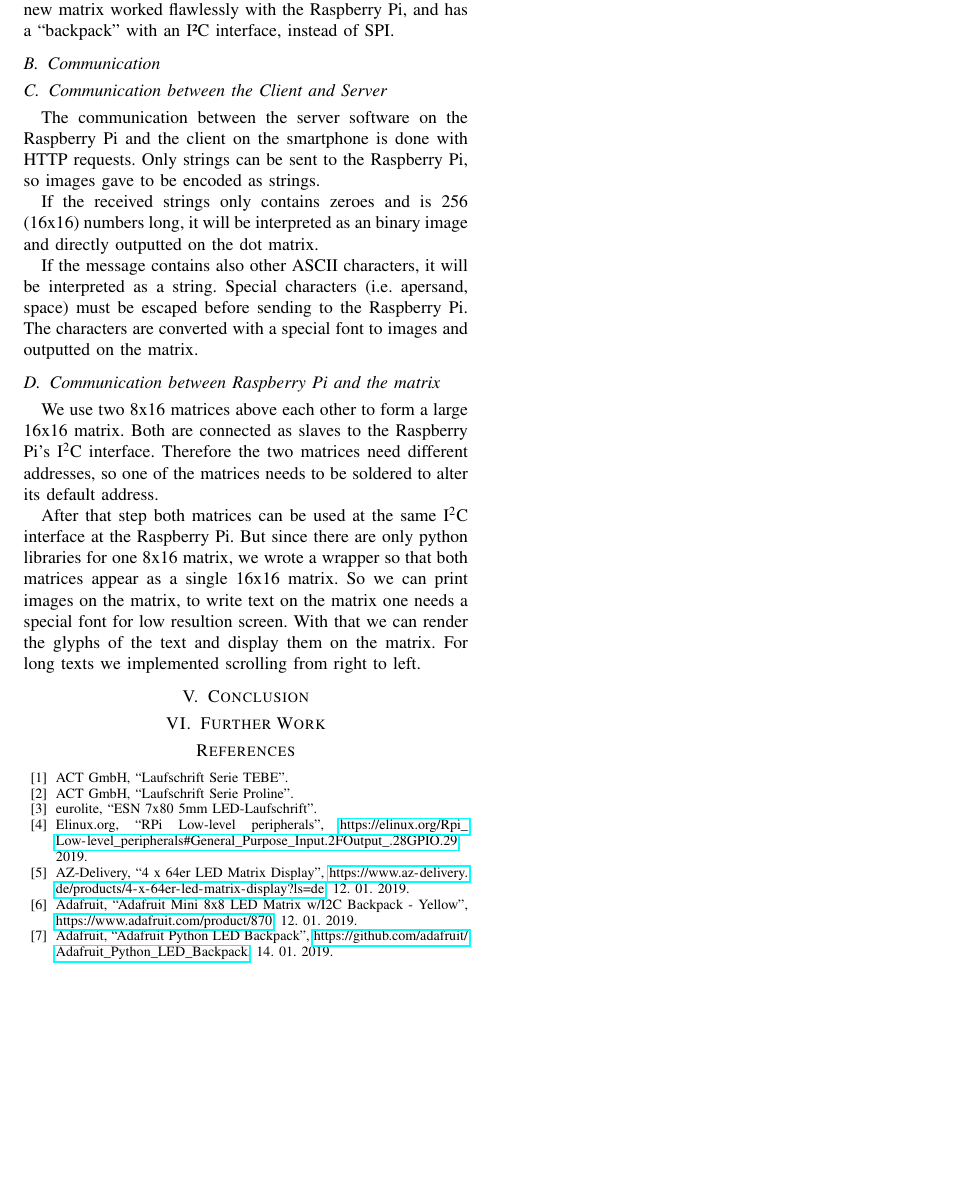
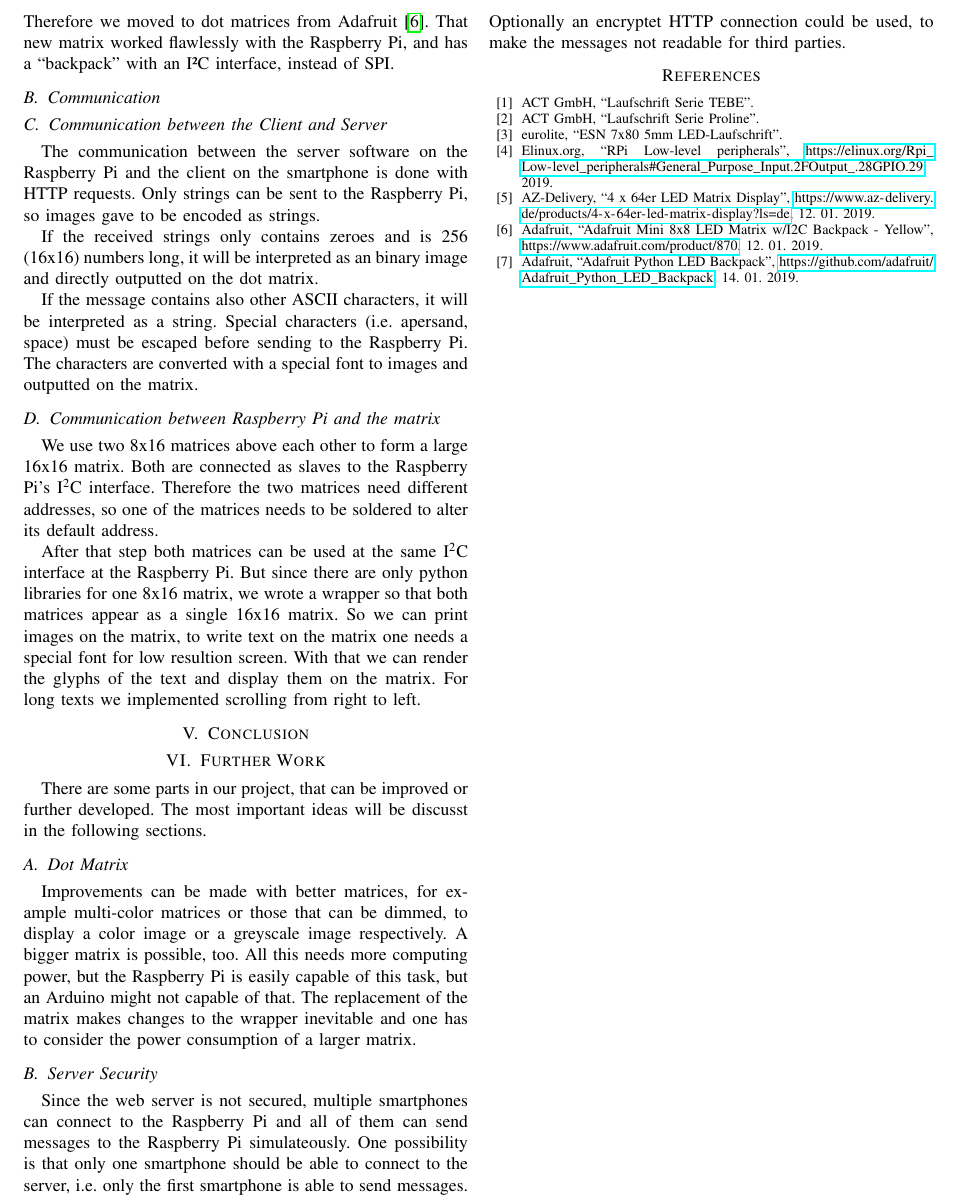
Before and after one commit to DanielHipp/mobileComputing_Raspberry, a LaTeX paper (docs/MobileComputing-Paper.tex): part of page 3 of 3, cut at the place of the change, the shorter picture padded with empty space. Compiled offline with pdfLaTeX; a missing font is replaced by an installed copy or a similar font; a LaTeX package or settings file that is missing is left out.

Commit message:
Added Furhter Work

```diff
--- a/docs/MobileComputing-Paper.tex
+++ b/docs/MobileComputing-Paper.tex
@@ -134,7 +134,13 @@ After that step both matrices can be used at the same I\textsuperscript{2}C inte
 
 
 \section{Further Work}
+There are some parts in our project, that can be improved or further developed. The most important ideas will be discusst in the following sections.
 
+\subsection{Dot Matrix}
+Improvements can be made with better matrices, for example multi-color matrices or those that can be dimmed, to display a color image or a greyscale image respectively. A bigger matrix is possible, too. All this needs more computing power, but the Raspberry Pi is easily capable of this task, but an Arduino might not capable of that. The replacement of the matrix makes changes to the wrapper inevitable and one has to consider the power consumption of a larger matrix.
+
+\subsection{Server Security}
+Since the web server is not secured, multiple smartphones can connect to the Raspberry Pi and all of them can send messages to the Raspberry Pi simulateously. One possibility is that only one smartphone should be able to connect to the server, i.e. only the first smartphone is able to send messages. Optionally an encryptet HTTP connection could be used, to make the messages not readable for third parties.
 
 
 %%--- Write text above here, all references below here ---%%
```
